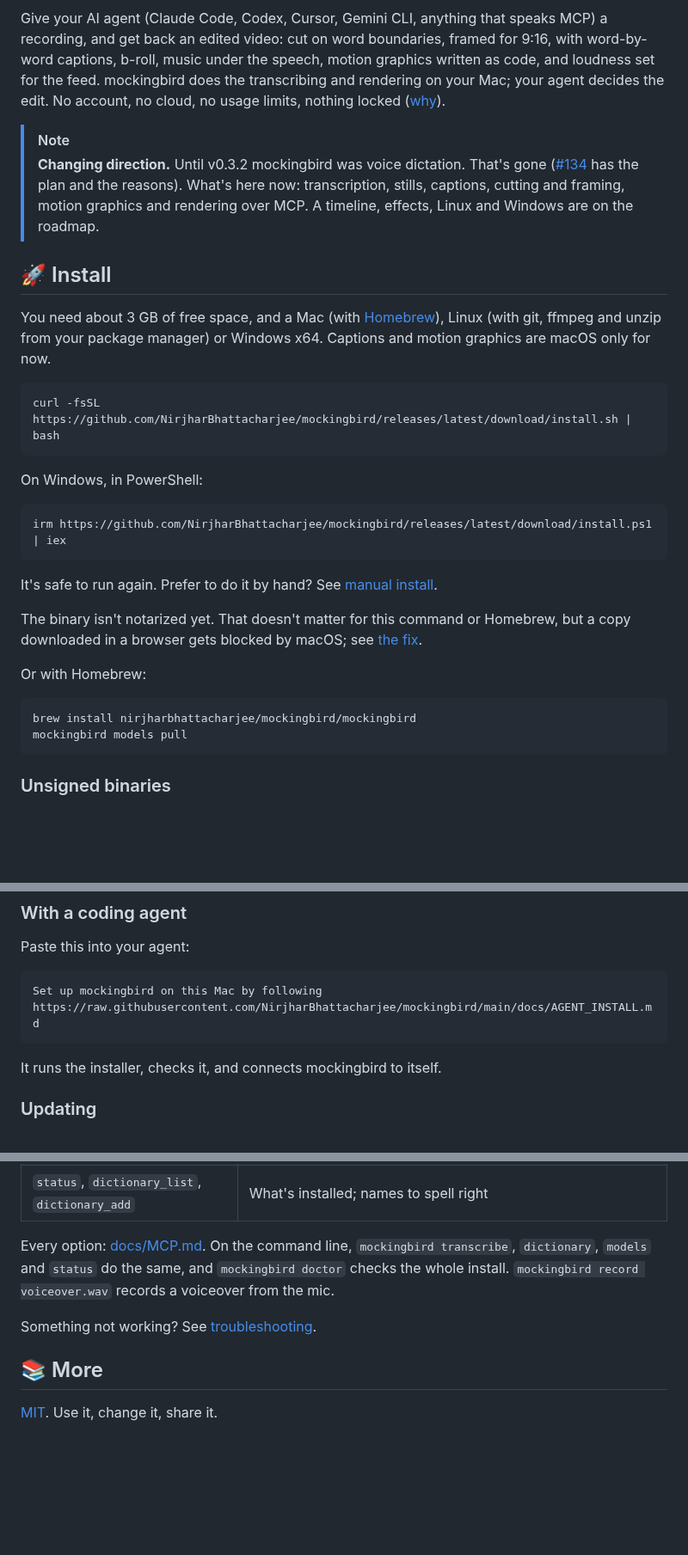
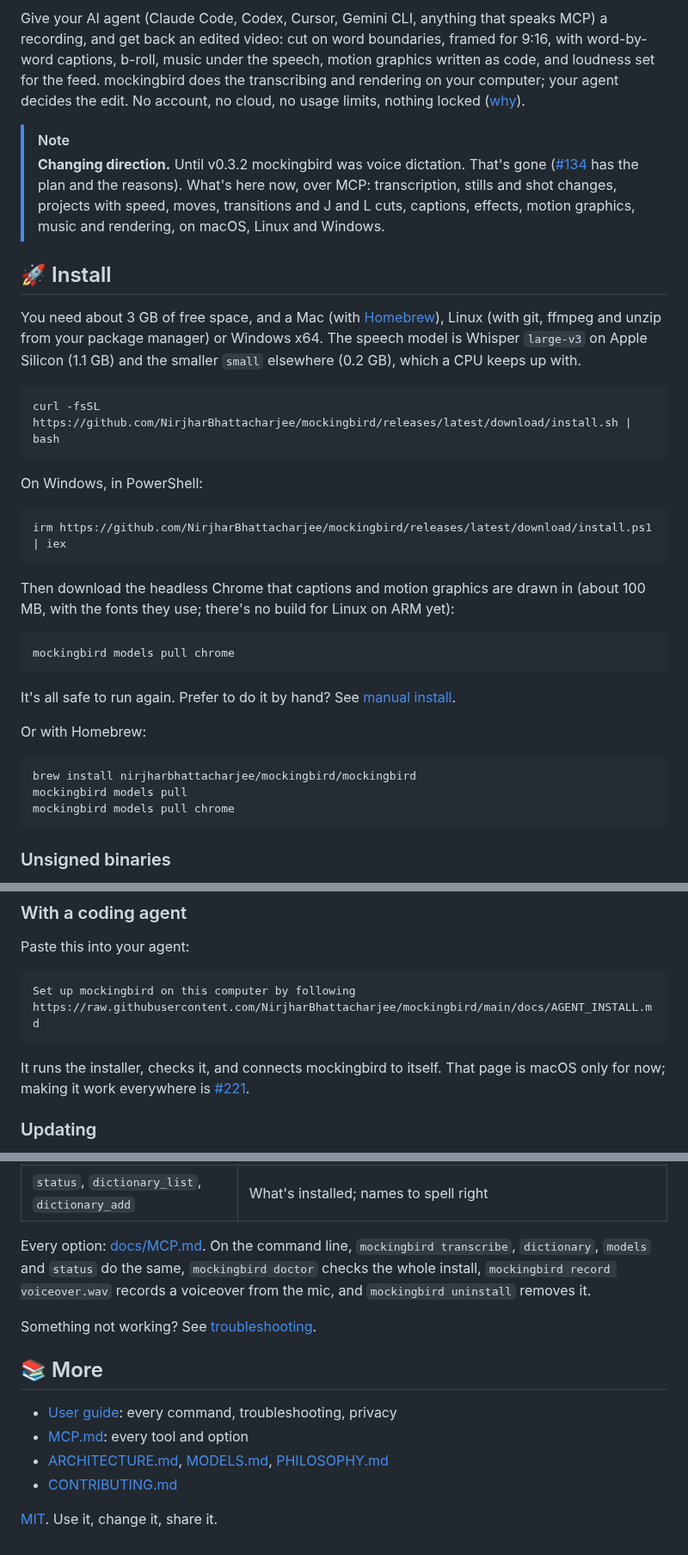
Before and after one commit to NirjharBhattacharjee/mockingbird, a Markdown page: README.md, 3 parts joined by grey strips. Shown at 86% size. GitHub-like rendering; blank space fills up the shorter version.

Commit message:
README: describe what staging ships
The README still said captions and motion are macOS only and that a
timeline, effects, Linux and Windows were on the roadmap. Staging has all
of those. It now lists them, says which Whisper model each OS gets, adds
the `models pull chrome` step that captions and motion need, drops the
notarization paragraph the "Unsigned binaries" section already covers,
and links the docs.

The agent install page is still macOS only; #221 tracks that.

Co-Authored-By: Claude Opus 5.5 <noreply@anthropic.com>
Signed-off-by: Nirjhar Bhattacharjee <bhattacharjeenirjhar26@gmail.com>

````diff
--- a/README.md
+++ b/README.md
@@ -25,21 +25,23 @@ Give your AI agent (Claude Code, Codex, Cursor, Gemini CLI, anything that
 speaks MCP) a recording, and get back an edited video: cut on word
 boundaries, framed for 9:16, with word-by-word captions, b-roll, music under
 the speech, motion graphics written as code, and loudness set for the feed.
-mockingbird does the transcribing and rendering on your Mac; your agent
+mockingbird does the transcribing and rendering on your computer; your agent
 decides the edit. No account, no cloud, no usage limits, nothing locked
 ([why](docs/PHILOSOPHY.md)).
 
 > [!NOTE]
 > **Changing direction.** Until v0.3.2 mockingbird was voice dictation. That's
-> gone ([#134](https://github.com/NirjharBhattacharjee/mockingbird/issues/134) has the plan and the reasons). What's here now: transcription,
-> stills, captions, cutting and framing, motion graphics and rendering over
-> MCP. A timeline, effects, Linux and Windows are on the roadmap.
+> gone ([#134](https://github.com/NirjharBhattacharjee/mockingbird/issues/134) has the plan and the reasons). What's here now, over
+> MCP: transcription, stills and shot changes, projects with speed, moves,
+> transitions and J and L cuts, captions, effects, motion graphics, music
+> and rendering, on macOS, Linux and Windows.
 
 ## 🚀 Install
 
 You need about 3 GB of free space, and a Mac (with [Homebrew](https://brew.sh)),
 Linux (with git, ffmpeg and unzip from your package manager) or Windows x64.
-Captions and motion graphics are macOS only for now.
+The speech model is Whisper `large-v3` on Apple Silicon (1.1 GB) and the
+smaller `small` elsewhere (0.2 GB), which a CPU keeps up with.
 
 ```sh
 curl -fsSL https://github.com/NirjharBhattacharjee/mockingbird/releases/latest/download/install.sh | bash
@@ -51,18 +53,23 @@ On Windows, in PowerShell:
 irm https://github.com/NirjharBhattacharjee/mockingbird/releases/latest/download/install.ps1 | iex
 ```
 
-It's safe to run again. Prefer to do it by hand? See
+Then download the headless Chrome that captions and motion graphics are
+drawn in (about 100 MB, with the fonts they use; there's no build for Linux
+on ARM yet):
+
+```sh
+mockingbird models pull chrome
+```
+
+It's all safe to run again. Prefer to do it by hand? See
 [manual install](docs/README.md#manual-install).
-
-The binary isn't notarized yet. That doesn't matter for this command or
-Homebrew, but a copy downloaded in a browser gets blocked by macOS; see
-[the fix](docs/README.md#apple-could-not-verify-mockingbird).
 
 Or with Homebrew:
 
 ```sh
 brew install nirjharbhattacharjee/mockingbird/mockingbird
 mockingbird models pull
+mockingbird models pull chrome
 ```
 
 ### Unsigned binaries
@@ -89,11 +96,13 @@ Each binary's sha256 is in the release's `checksums.txt`.
 Paste this into your agent:
 
 ```text
-Set up mockingbird on this Mac by following
+Set up mockingbird on this computer by following
 https://raw.githubusercontent.com/NirjharBhattacharjee/mockingbird/main/docs/AGENT_INSTALL.md
 ```
 
-It runs the installer, checks it, and connects mockingbird to itself.
+It runs the installer, checks it, and connects mockingbird to itself. That
+page is macOS only for now; making it work everywhere is
+[#221](https://github.com/NirjharBhattacharjee/mockingbird/issues/221).
 
 ### Updating
 
@@ -145,12 +154,19 @@ it as a plugin, from [`plugin/`](plugin/README.md):
 | `status`, `dictionary_list`, `dictionary_add` | What's installed; names to spell right |
 
 Every option: [docs/MCP.md](docs/MCP.md). On the command line,
-`mockingbird transcribe`, `dictionary`, `models` and `status` do the same, and
-`mockingbird doctor` checks the whole install.
-`mockingbird record voiceover.wav` records a voiceover from the mic.
+`mockingbird transcribe`, `dictionary`, `models` and `status` do the same,
+`mockingbird doctor` checks the whole install, `mockingbird record
+voiceover.wav` records a voiceover from the mic, and `mockingbird uninstall`
+removes it.
 
 Something not working? See [troubleshooting](docs/README.md#troubleshooting).
 
 ## 📚 More
 
+- [User guide](docs/README.md): every command, troubleshooting, privacy
+- [MCP.md](docs/MCP.md): every tool and option
+- [ARCHITECTURE.md](docs/ARCHITECTURE.md), [MODELS.md](docs/MODELS.md),
+  [PHILOSOPHY.md](docs/PHILOSOPHY.md)
+- [CONTRIBUTING.md](CONTRIBUTING.md)
+
 [MIT](LICENSE). Use it, change it, share it.
````
